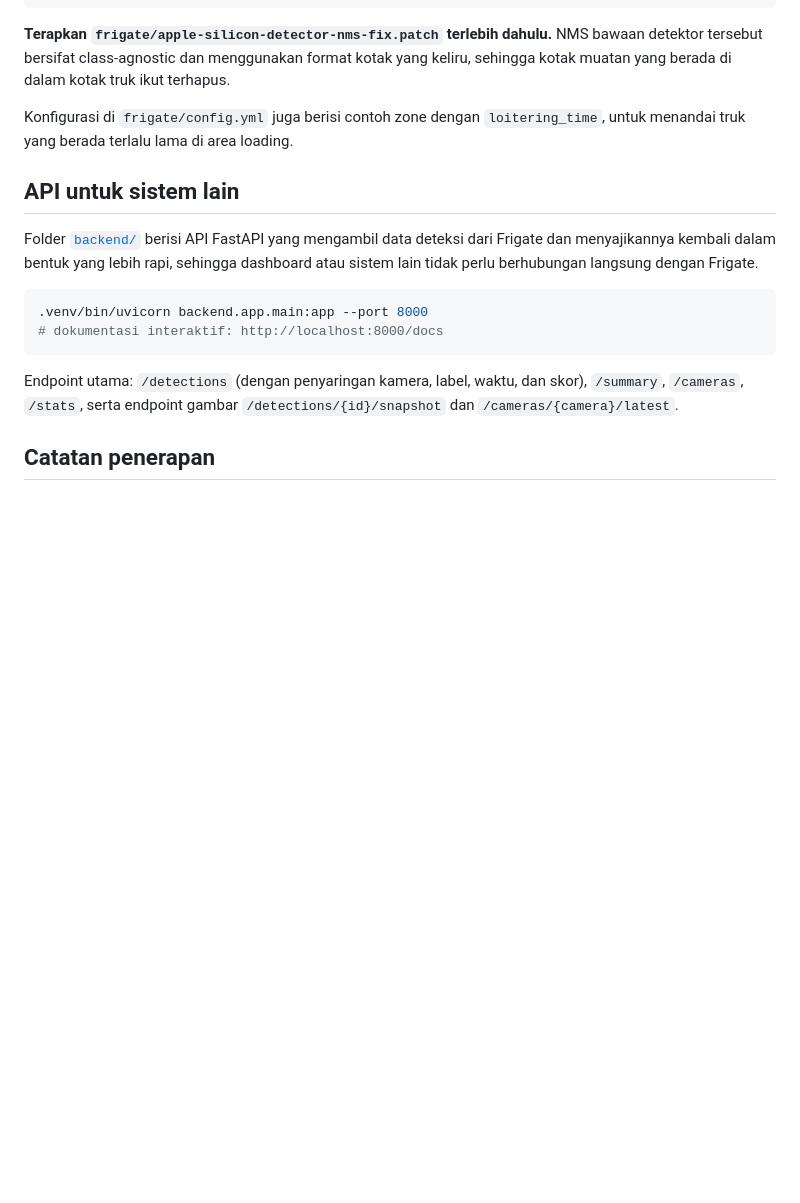
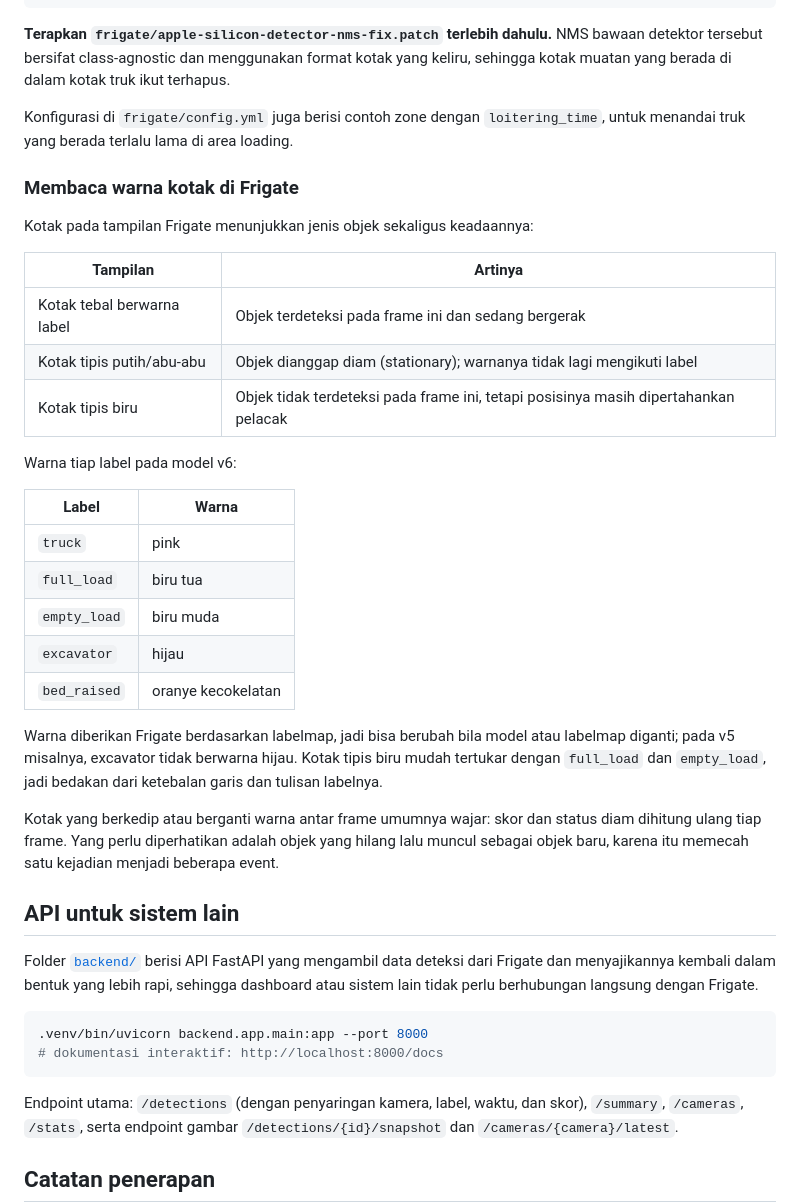
Before and after one commit to andybagus26/Training-Truck-PKL-Telkomsat, a Markdown page: README.md, the part around the change. Rendered like a GitHub page; blank space fills up the shorter version.

Commit message:
docs: document Frigate bounding box colors and label mappings in README

```diff
--- a/README.md
+++ b/README.md
@@ -126,6 +126,34 @@ dalam kotak truk ikut terhapus.
 Konfigurasi di `frigate/config.yml` juga berisi contoh zone dengan `loitering_time`, untuk menandai truk
 yang berada terlalu lama di area loading.
 
+### Membaca warna kotak di Frigate
+
+Kotak pada tampilan Frigate menunjukkan jenis objek sekaligus keadaannya:
+
+| Tampilan | Artinya |
+|---|---|
+| Kotak tebal berwarna label | Objek terdeteksi pada frame ini dan sedang bergerak |
+| Kotak tipis putih/abu-abu | Objek dianggap diam (stationary); warnanya tidak lagi mengikuti label |
+| Kotak tipis biru | Objek tidak terdeteksi pada frame ini, tetapi posisinya masih dipertahankan pelacak |
+
+Warna tiap label pada model v6:
+
+| Label | Warna |
+|---|---|
+| `truck` | pink |
+| `full_load` | biru tua |
+| `empty_load` | biru muda |
+| `excavator` | hijau |
+| `bed_raised` | oranye kecokelatan |
+
+Warna diberikan Frigate berdasarkan labelmap, jadi bisa berubah bila model atau labelmap diganti; pada v5
+misalnya, excavator tidak berwarna hijau. Kotak tipis biru mudah tertukar dengan `full_load` dan
+`empty_load`, jadi bedakan dari ketebalan garis dan tulisan labelnya.
+
+Kotak yang berkedip atau berganti warna antar frame umumnya wajar: skor dan status diam dihitung ulang
+tiap frame. Yang perlu diperhatikan adalah objek yang hilang lalu muncul sebagai objek baru, karena itu
+memecah satu kejadian menjadi beberapa event.
+
 ## API untuk sistem lain
 
 Folder [`backend/`](backend/) berisi API FastAPI yang mengambil data deteksi dari Frigate dan
```
